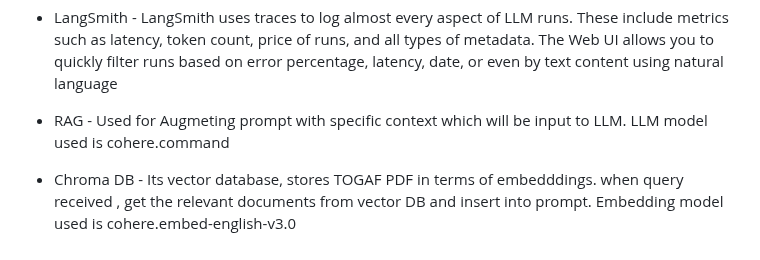
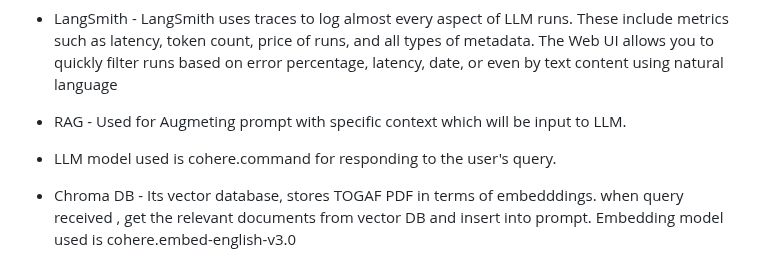
Before and after one commit to rajeshranjan66/OCI_GenAI_Chatbot_Excercise, a Markdown page: README.md, the part around the change. Rendered like a GitHub page.

```diff
--- a/README.md
+++ b/README.md
@@ -20,7 +20,8 @@ create and host your own fine-tuned custom models based on your own data on dedi
 
 - LangSmith  - LangSmith uses traces to log almost every aspect of LLM runs. These include metrics such as latency, token count, price of runs, and all types of metadata. The Web  UI allows you to quickly filter runs based on error percentage, latency, date, or even by text content using natural language
 
-- RAG - Used for Augmeting prompt with specific context which will be input to LLM. LLM model used is cohere.command
+- RAG - Used for Augmeting prompt with specific context which will be input to LLM.
+- LLM model used is cohere.command for responding to the user's query.
 - Chroma DB - Its vector database, stores TOGAF PDF in terms of embedddings. when query received , get the relevant documents from vector DB and insert into prompt. Embedding model used is cohere.embed-english-v3.0
 
 This repo consits of 3 python files and pdf-doc folder.
```
